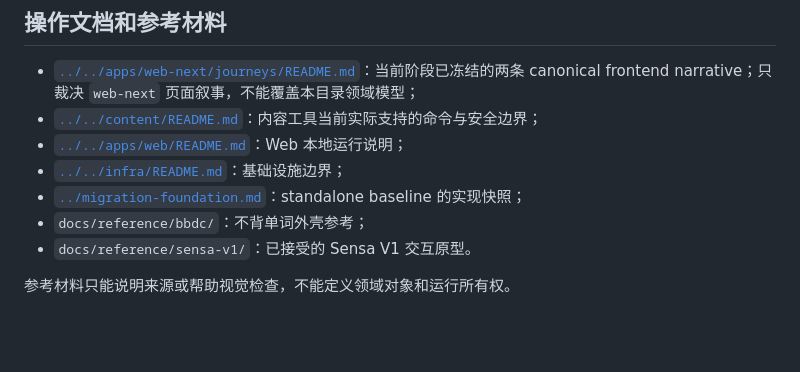
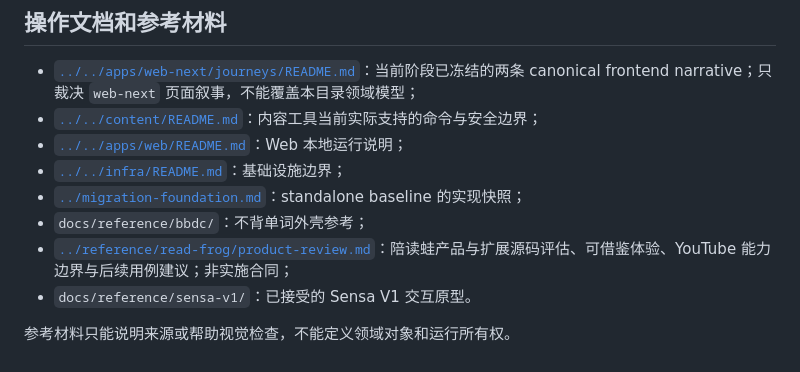
Before and after one commit to ichthyoplanktonzyh/sensa-standalone, a Markdown page: docs/sensa/README.md, the part around the change. GitHub-like rendering; blank space fills up the shorter version.

Commit message:
docs: assess Read Frog product behaviors for Sensa

```diff
--- a/docs/sensa/README.md
+++ b/docs/sensa/README.md
@@ -97,6 +97,7 @@ profile，而不是 `Sense`、Lightweight Study 或全部 Learning Protocol 的
 - [`../../infra/README.md`](../../infra/README.md)：基础设施边界；
 - [`../migration-foundation.md`](../migration-foundation.md)：standalone baseline 的实现快照；
 - `docs/reference/bbdc/`：不背单词外壳参考；
+- [`../reference/read-frog/product-review.md`](../reference/read-frog/product-review.md)：陪读蛙产品与扩展源码评估、可借鉴体验、YouTube 能力边界与后续用例建议；非实施合同；
 - `docs/reference/sensa-v1/`：已接受的 Sensa V1 交互原型。
 
 参考材料只能说明来源或帮助视觉检查，不能定义领域对象和运行所有权。
```
Also changed, not shown: AGENTS.md (+2 -1 lines), 1 other file.
